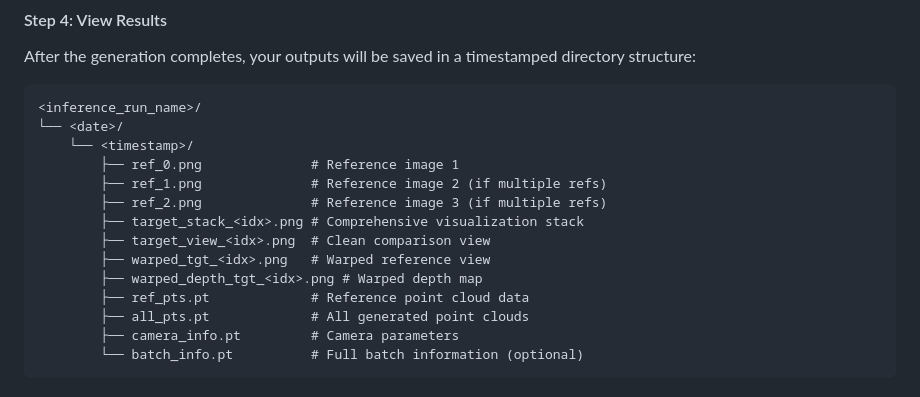
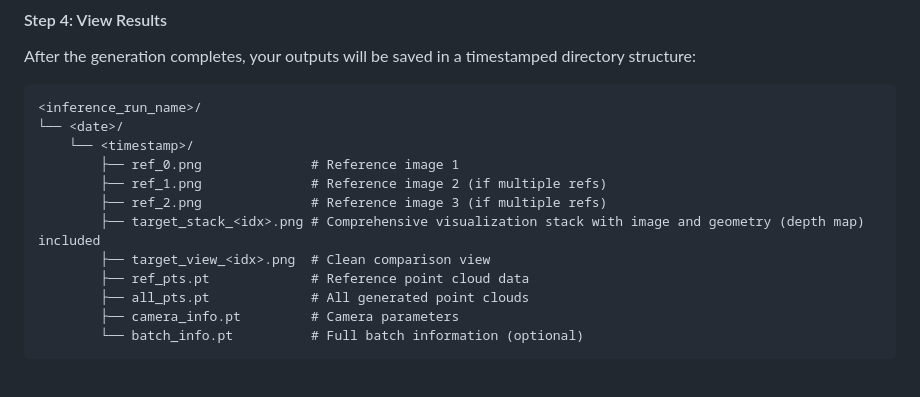
Before and after one commit to cvlab-kaist/MoAI, a Markdown page: README.md, the part around the change. GitHub-like rendering.

Commit message:
Improved inference instructions

```diff
--- a/README.md
+++ b/README.md
@@ -207,10 +207,8 @@ After the generation completes, your outputs will be saved in a timestamped dire
         ├── ref_0.png              # Reference image 1
         ├── ref_1.png              # Reference image 2 (if multiple refs)
         ├── ref_2.png              # Reference image 3 (if multiple refs)
-        ├── target_stack_<idx>.png # Comprehensive visualization stack
+        ├── target_stack_<idx>.png # Comprehensive visualization stack with image and geometry (depth map) included
         ├── target_view_<idx>.png  # Clean comparison view
-        ├── warped_tgt_<idx>.png   # Warped reference view
-        ├── warped_depth_tgt_<idx>.png # Warped depth map
         ├── ref_pts.pt             # Reference point cloud data
         ├── all_pts.pt             # All generated point clouds
         ├── camera_info.pt         # Camera parameters
```
